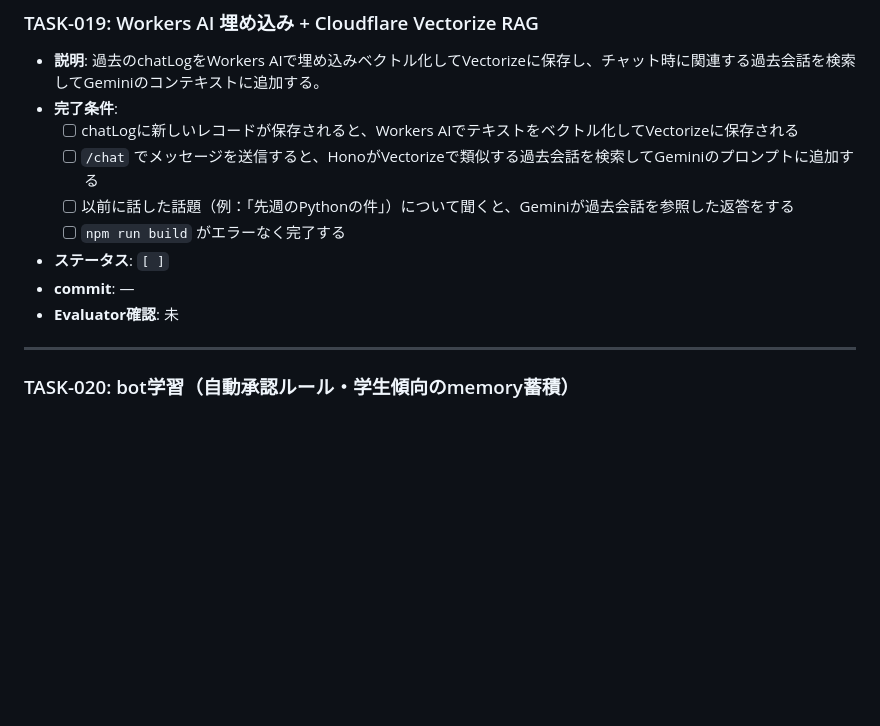
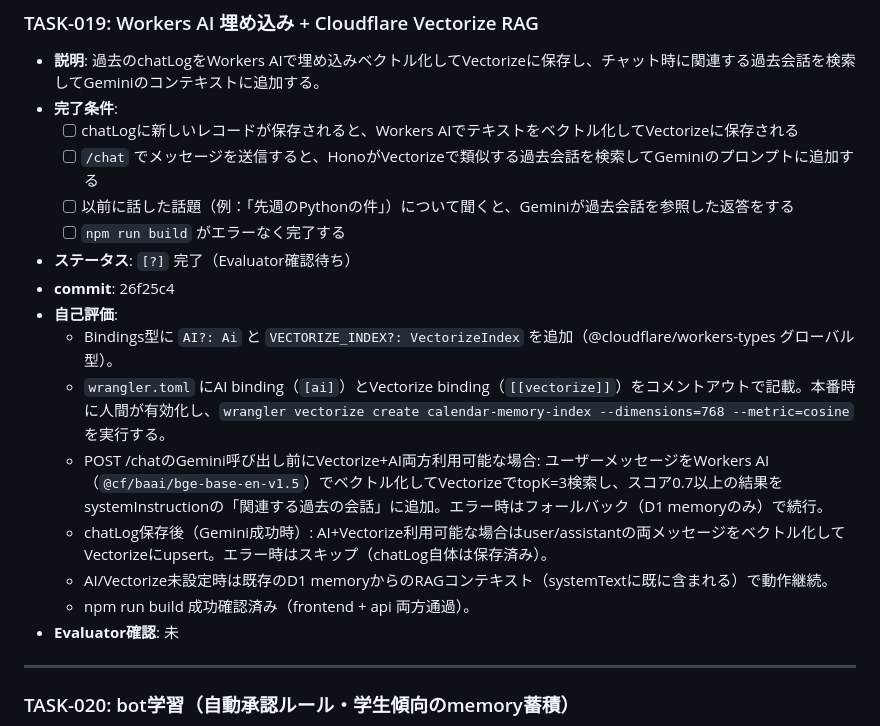
Before and after one commit to KeitoKuramochi/web3.0_calendar_project, a Markdown page: docs/MVP_TASKS.md, the part around the change. Rendered like a GitHub page; blank space fills up the shorter version.

Commit message:
docs: TASK-019 ステータスをEvaluator確認待ちに更新
Co-Authored-By: Claude Sonnet 4.6 <noreply@anthropic.com>

```diff
--- a/docs/MVP_TASKS.md
+++ b/docs/MVP_TASKS.md
@@ -374,8 +374,15 @@
   - [ ] `/chat` でメッセージを送信すると、HonoがVectorizeで類似する過去会話を検索してGeminiのプロンプトに追加する
   - [ ] 以前に話した話題（例：「先週のPythonの件」）について聞くと、Geminiが過去会話を参照した返答をする
   - [ ] `npm run build` がエラーなく完了する
-- **ステータス**: `[ ]`
-- **commit**: —
+- **ステータス**: `[?]` 完了（Evaluator確認待ち）
+- **commit**: 26f25c4
+- **自己評価**:
+  - Bindings型に `AI?: Ai` と `VECTORIZE_INDEX?: VectorizeIndex` を追加（@cloudflare/workers-types グローバル型）。
+  - `wrangler.toml` にAI binding（`[ai]`）とVectorize binding（`[[vectorize]]`）をコメントアウトで記載。本番時に人間が有効化し、`wrangler vectorize create calendar-memory-index --dimensions=768 --metric=cosine` を実行する。
+  - POST /chatのGemini呼び出し前にVectorize+AI両方利用可能な場合: ユーザーメッセージをWorkers AI（`@cf/baai/bge-base-en-v1.5`）でベクトル化してVectorizeでtopK=3検索し、スコア0.7以上の結果をsystemInstructionの「関連する過去の会話」に追加。エラー時はフォールバック（D1 memoryのみ）で続行。
+  - chatLog保存後（Gemini成功時）: AI+Vectorize利用可能な場合はuser/assistantの両メッセージをベクトル化してVectorizeにupsert。エラー時はスキップ（chatLog自体は保存済み）。
+  - AI/Vectorize未設定時は既存のD1 memoryからのRAGコンテキスト（systemTextに既に含まれる）で動作継続。
+  - npm run build 成功確認済み（frontend + api 両方通過）。
 - **Evaluator確認**: 未
 
 ---
```
Also changed, not shown: docs/STATUS.md (+5 -4 lines).
